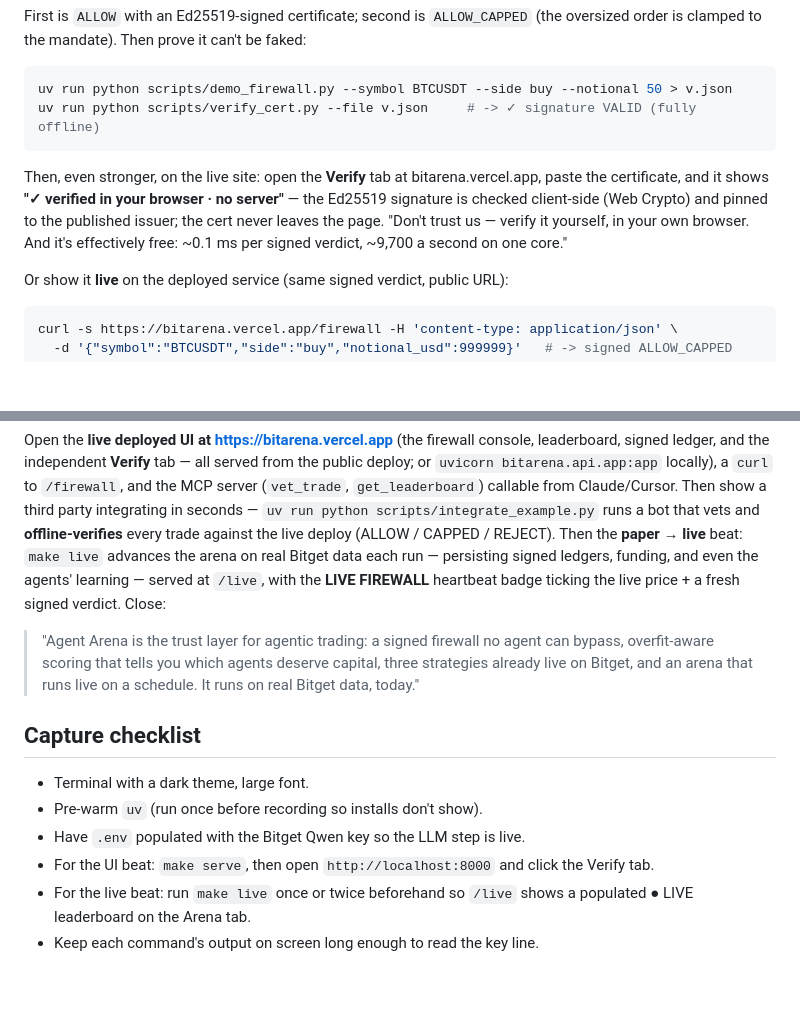
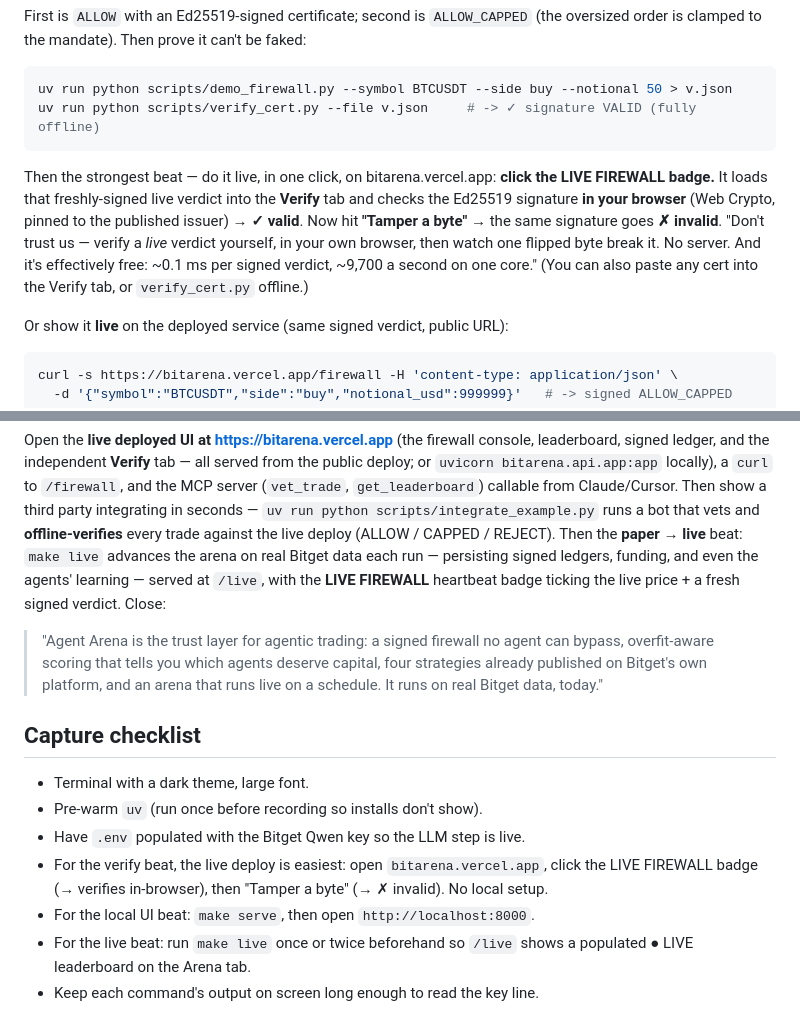
Before and after one commit to Pratiikpy/agent-arena, a Markdown page: DEMO.md, 2 parts joined by grey strips. Rendered like a GitHub page; blank space fills up the shorter version.

Commit message:
docs(demo): fix 'three strategies' -> four published, feature the one-click verify+tamper
The close said 'three strategies already live' (three is the WITHHELD count) — it's four
published Playbooks; corrected. And the verify beat now leads with the strongest live moment:
click the LIVE FIREWALL badge -> verifies the live verdict in-browser -> 'Tamper a byte' -> ✗
invalid. Makes the demo script accurate and showcases the elevated trustless-verify.

````diff
--- a/DEMO.md
+++ b/DEMO.md
@@ -29,11 +29,13 @@ oversized order is clamped to the mandate). Then prove it can't be faked:
 uv run python scripts/demo_firewall.py --symbol BTCUSDT --side buy --notional 50 > v.json
 uv run python scripts/verify_cert.py --file v.json     # -> ✓ signature VALID (fully offline)
 ```
-Then, even stronger, on the live site: open the **Verify** tab at bitarena.vercel.app, paste the
-certificate, and it shows **"✓ verified in your browser · no server"** — the Ed25519 signature
-is checked client-side (Web Crypto) and pinned to the published issuer; the cert never leaves
-the page. "Don't trust us — verify it yourself, in your own browser. And it's effectively free:
-~0.1 ms per signed verdict, ~9,700 a second on one core."
+Then the strongest beat — do it live, in one click, on bitarena.vercel.app: **click the LIVE
+FIREWALL badge.** It loads that freshly-signed live verdict into the **Verify** tab and checks
+the Ed25519 signature **in your browser** (Web Crypto, pinned to the published issuer) → **✓
+valid**. Now hit **"Tamper a byte"** → the same signature goes **✗ invalid**. "Don't trust us —
+verify a *live* verdict yourself, in your own browser, then watch one flipped byte break it. No
+server. And it's effectively free: ~0.1 ms per signed verdict, ~9,700 a second on one core."
+(You can also paste any cert into the Verify tab, or `verify_cert.py` offline.)
 
 Or show it **live** on the deployed service (same signed verdict, public URL):
 ```bash
@@ -84,15 +86,17 @@ integrating in seconds — `uv run python scripts/integrate_example.py` runs a b
 persisting signed ledgers, funding, and even the agents' learning — served at `/live`, with
 the **LIVE FIREWALL** heartbeat badge ticking the live price + a fresh signed verdict. Close:
 > "Agent Arena is the trust layer for agentic trading: a signed firewall no agent can
-> bypass, overfit-aware scoring that tells you which agents deserve capital, three
-> strategies already live on Bitget, and an arena that runs live on a schedule. It runs
-> on real Bitget data, today."
+> bypass, overfit-aware scoring that tells you which agents deserve capital, four
+> strategies already published on Bitget's own platform, and an arena that runs live on a
+> schedule. It runs on real Bitget data, today."
 
 ## Capture checklist
 - Terminal with a dark theme, large font.
 - Pre-warm `uv` (run once before recording so installs don't show).
 - Have `.env` populated with the Bitget Qwen key so the LLM step is live.
-- For the UI beat: `make serve`, then open `http://localhost:8000` and click the Verify tab.
+- For the verify beat, the live deploy is easiest: open `bitarena.vercel.app`, click the LIVE
+  FIREWALL badge (→ verifies in-browser), then "Tamper a byte" (→ ✗ invalid). No local setup.
+- For the local UI beat: `make serve`, then open `http://localhost:8000`.
 - For the live beat: run `make live` once or twice beforehand so `/live` shows a populated
   ● LIVE leaderboard on the Arena tab.
 - Keep each command's output on screen long enough to read the key line.
````
